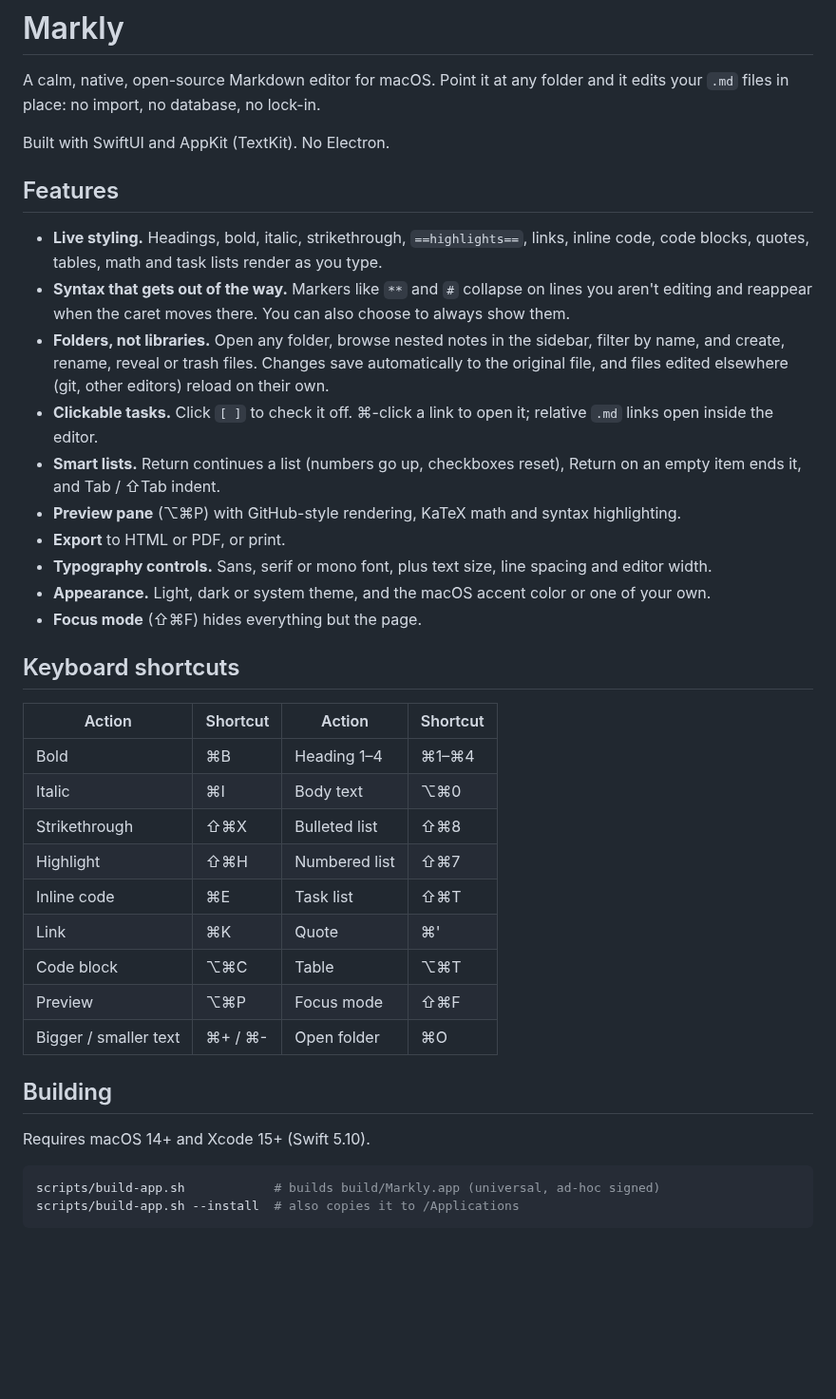
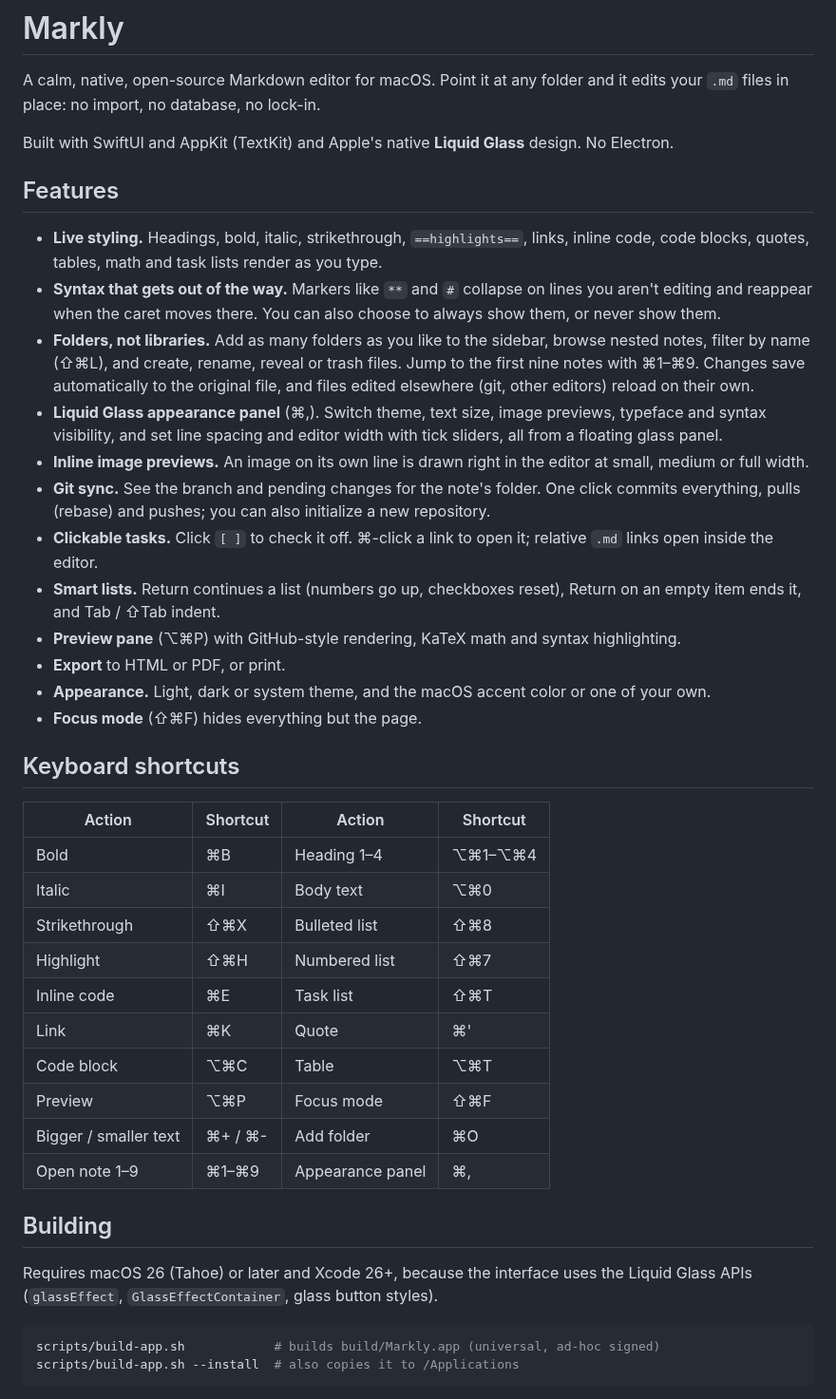
Before and after one commit to muhghazaliakbar/markly, a Markdown page: README.md, the part around one of its changes. Shown at 95% size. GitHub-like rendering; blank space fills up the shorter version.

````diff
--- a/README.md
+++ b/README.md
@@ -2,18 +2,20 @@
 
 A calm, native, open-source Markdown editor for macOS. Point it at any folder and it edits your `.md` files in place: no import, no database, no lock-in.
 
-Built with SwiftUI and AppKit (TextKit). No Electron.
+Built with SwiftUI and AppKit (TextKit) and Apple's native **Liquid Glass** design. No Electron.
 
 ## Features
 
 - **Live styling.** Headings, bold, italic, strikethrough, `==highlights==`, links, inline code, code blocks, quotes, tables, math and task lists render as you type.
-- **Syntax that gets out of the way.** Markers like `**` and `#` collapse on lines you aren't editing and reappear when the caret moves there. You can also choose to always show them.
-- **Folders, not libraries.** Open any folder, browse nested notes in the sidebar, filter by name, and create, rename, reveal or trash files. Changes save automatically to the original file, and files edited elsewhere (git, other editors) reload on their own.
+- **Syntax that gets out of the way.** Markers like `**` and `#` collapse on lines you aren't editing and reappear when the caret moves there. You can also choose to always show them, or never show them.
+- **Folders, not libraries.** Add as many folders as you like to the sidebar, browse nested notes, filter by name (⇧⌘L), and create, rename, reveal or trash files. Jump to the first nine notes with ⌘1–⌘9. Changes save automatically to the original file, and files edited elsewhere (git, other editors) reload on their own.
+- **Liquid Glass appearance panel** (⌘,). Switch theme, text size, image previews, typeface and syntax visibility, and set line spacing and editor width with tick sliders, all from a floating glass panel.
+- **Inline image previews.** An image on its own line is drawn right in the editor at small, medium or full width.
+- **Git sync.** See the branch and pending changes for the note's folder. One click commits everything, pulls (rebase) and pushes; you can also initialize a new repository.
 - **Clickable tasks.** Click `[ ]` to check it off. ⌘-click a link to open it; relative `.md` links open inside the editor.
 - **Smart lists.** Return continues a list (numbers go up, checkboxes reset), Return on an empty item ends it, and Tab / ⇧Tab indent.
 - **Preview pane** (⌥⌘P) with GitHub-style rendering, KaTeX math and syntax highlighting.
 - **Export** to HTML or PDF, or print.
-- **Typography controls.** Sans, serif or mono font, plus text size, line spacing and editor width.
 - **Appearance.** Light, dark or system theme, and the macOS accent color or one of your own.
 - **Focus mode** (⇧⌘F) hides everything but the page.
 
@@ -21,7 +23,7 @@ Built with SwiftUI and AppKit (TextKit). No Electron.
 
 | Action | Shortcut | Action | Shortcut |
 | --- | --- | --- | --- |
-| Bold | ⌘B | Heading 1–4 | ⌘1–⌘4 |
+| Bold | ⌘B | Heading 1–4 | ⌥⌘1–⌥⌘4 |
 | Italic | ⌘I | Body text | ⌥⌘0 |
 | Strikethrough | ⇧⌘X | Bulleted list | ⇧⌘8 |
 | Highlight | ⇧⌘H | Numbered list | ⇧⌘7 |
@@ -29,11 +31,12 @@ Built with SwiftUI and AppKit (TextKit). No Electron.
 | Link | ⌘K | Quote | ⌘' |
 | Code block | ⌥⌘C | Table | ⌥⌘T |
 | Preview | ⌥⌘P | Focus mode | ⇧⌘F |
-| Bigger / smaller text | ⌘+ / ⌘- | Open folder | ⌘O |
+| Bigger / smaller text | ⌘+ / ⌘- | Add folder | ⌘O |
+| Open note 1–9 | ⌘1–⌘9 | Appearance panel | ⌘, |
 
 ## Building
 
-Requires macOS 14+ and Xcode 15+ (Swift 5.10).
+Requires macOS 26 (Tahoe) or later and Xcode 26+, because the interface uses the Liquid Glass APIs (`glassEffect`, `GlassEffectContainer`, glass button styles).
 
 ```bash
 scripts/build-app.sh            # builds build/Markly.app (universal, ad-hoc signed)
````
Also changed, not shown: other parts of README.md (+6 -3 lines), Sample Notes/Welcome.md (+2 -0 lines), Sample Notes/images/markly.png (added), 15 other files.
